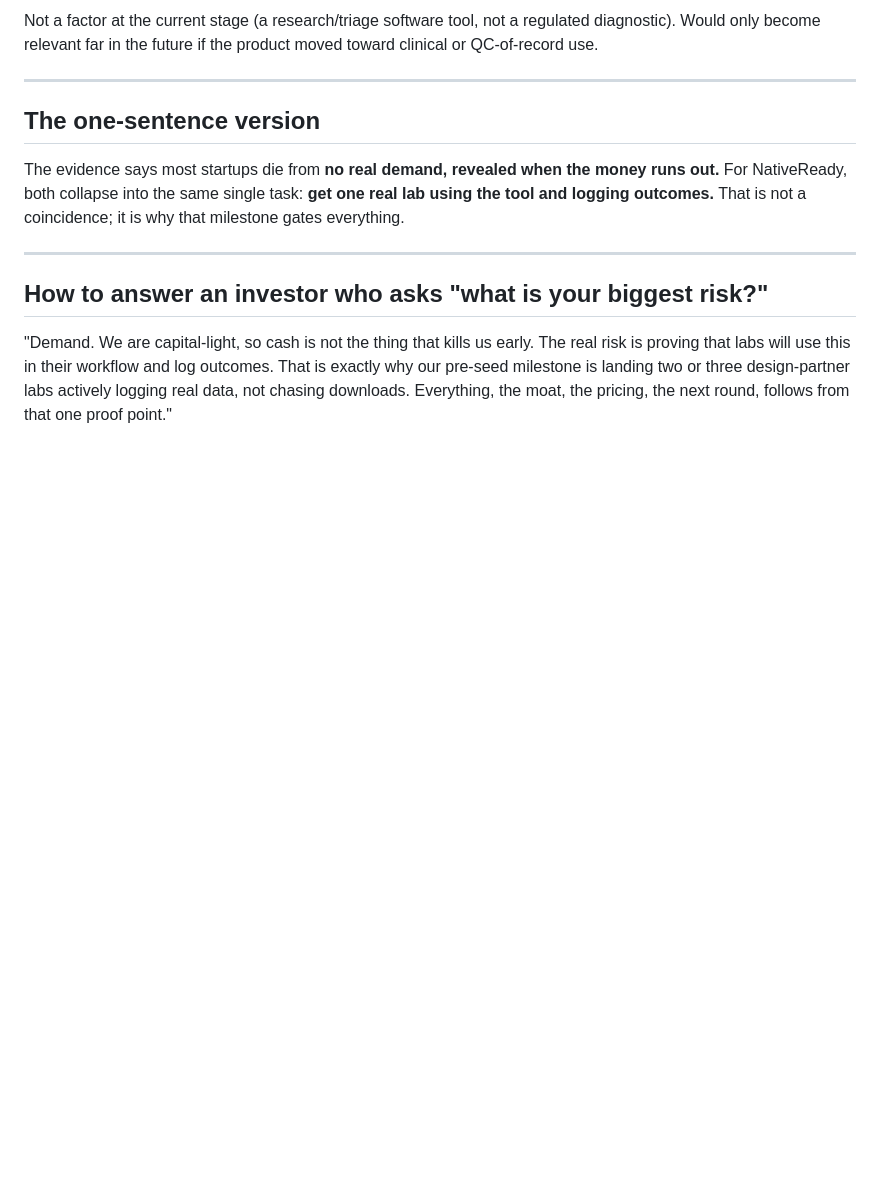
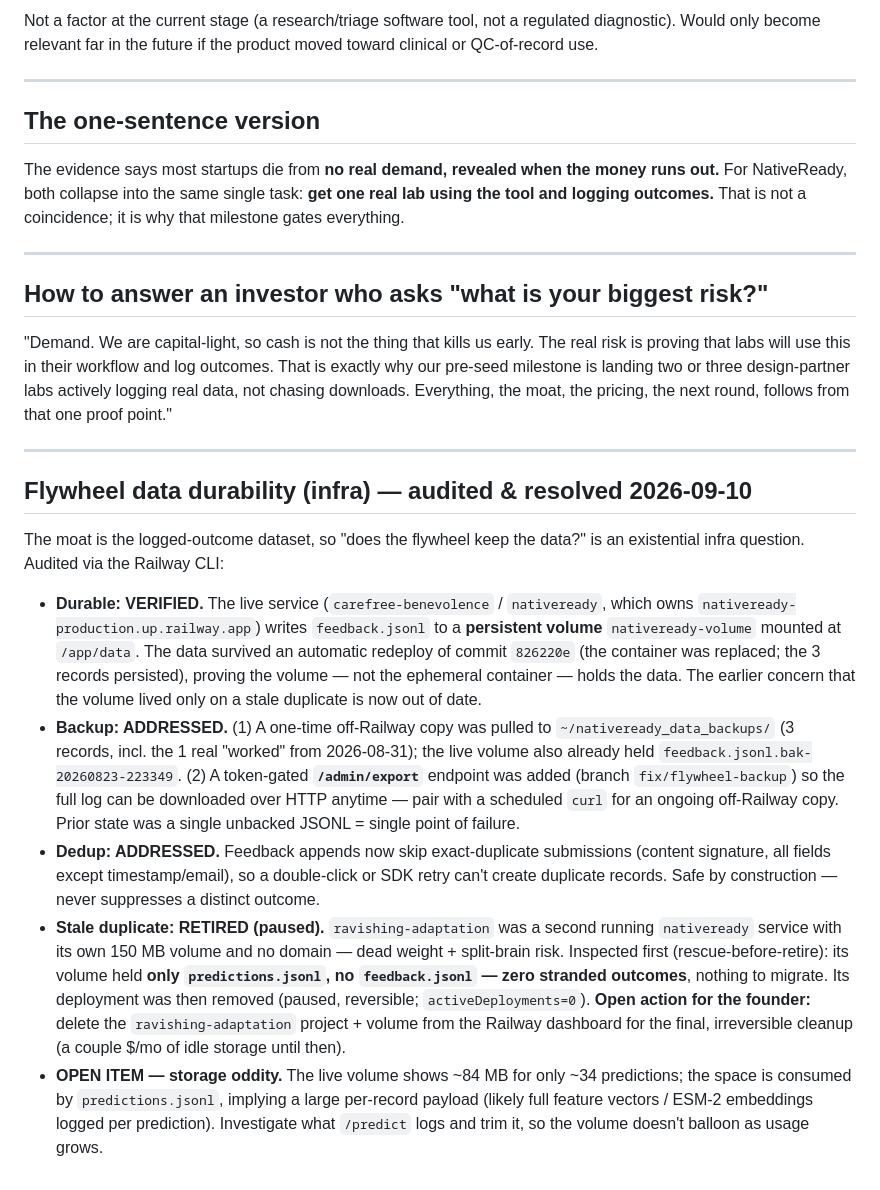
Before and after one commit to brhanufen/nativeready, a Markdown page: RISK_REGISTER.md, the part around the change. GitHub-like rendering; blank space fills up the shorter version.

Commit message:
docs(risk): record flywheel durability audit — durable volume, /admin/export backup, dedup, stale duplicate retired

```diff
--- a/RISK_REGISTER.md
+++ b/RISK_REGISTER.md
@@ -69,3 +69,15 @@ The evidence says most startups die from **no real demand, revealed when the mon
 ## How to answer an investor who asks "what is your biggest risk?"
 
 "Demand. We are capital-light, so cash is not the thing that kills us early. The real risk is proving that labs will use this in their workflow and log outcomes. That is exactly why our pre-seed milestone is landing two or three design-partner labs actively logging real data, not chasing downloads. Everything, the moat, the pricing, the next round, follows from that one proof point."
+
+---
+
+## Flywheel data durability (infra) — audited & resolved 2026-09-10
+
+The moat is the logged-outcome dataset, so "does the flywheel keep the data?" is an existential infra question. Audited via the Railway CLI:
+
+- **Durable: VERIFIED.** The live service (`carefree-benevolence` / `nativeready`, which owns `nativeready-production.up.railway.app`) writes `feedback.jsonl` to a **persistent volume** `nativeready-volume` mounted at `/app/data`. The data survived an automatic redeploy of commit `826220e` (the container was replaced; the 3 records persisted), proving the volume — not the ephemeral container — holds the data. The earlier concern that the volume lived only on a stale duplicate is now out of date.
+- **Backup: ADDRESSED.** (1) A one-time off-Railway copy was pulled to `~/nativeready_data_backups/` (3 records, incl. the 1 real "worked" from 2026-08-31); the live volume also already held `feedback.jsonl.bak-20260823-223349`. (2) A token-gated **`/admin/export`** endpoint was added (branch `fix/flywheel-backup`) so the full log can be downloaded over HTTP anytime — pair with a scheduled `curl` for an ongoing off-Railway copy. Prior state was a single unbacked JSONL = single point of failure.
+- **Dedup: ADDRESSED.** Feedback appends now skip exact-duplicate submissions (content signature, all fields except timestamp/email), so a double-click or SDK retry can't create duplicate records. Safe by construction — never suppresses a distinct outcome.
+- **Stale duplicate: RETIRED (paused).** `ravishing-adaptation` was a second running `nativeready` service with its own 150 MB volume and no domain — dead weight + split-brain risk. Inspected first (rescue-before-retire): its volume held **only `predictions.jsonl`, no `feedback.jsonl` — zero stranded outcomes**, nothing to migrate. Its deployment was then removed (paused, reversible; `activeDeployments=0`). **Open action for the founder:** delete the `ravishing-adaptation` project + volume from the Railway dashboard for the final, irreversible cleanup (a couple $/mo of idle storage until then).
+- **OPEN ITEM — storage oddity.** The live volume shows ~84 MB for only ~34 predictions; the space is consumed by `predictions.jsonl`, implying a large per-record payload (likely full feature vectors / ESM-2 embeddings logged per prediction). Investigate what `/predict` logs and trim it, so the volume doesn't balloon as usage grows.
```
